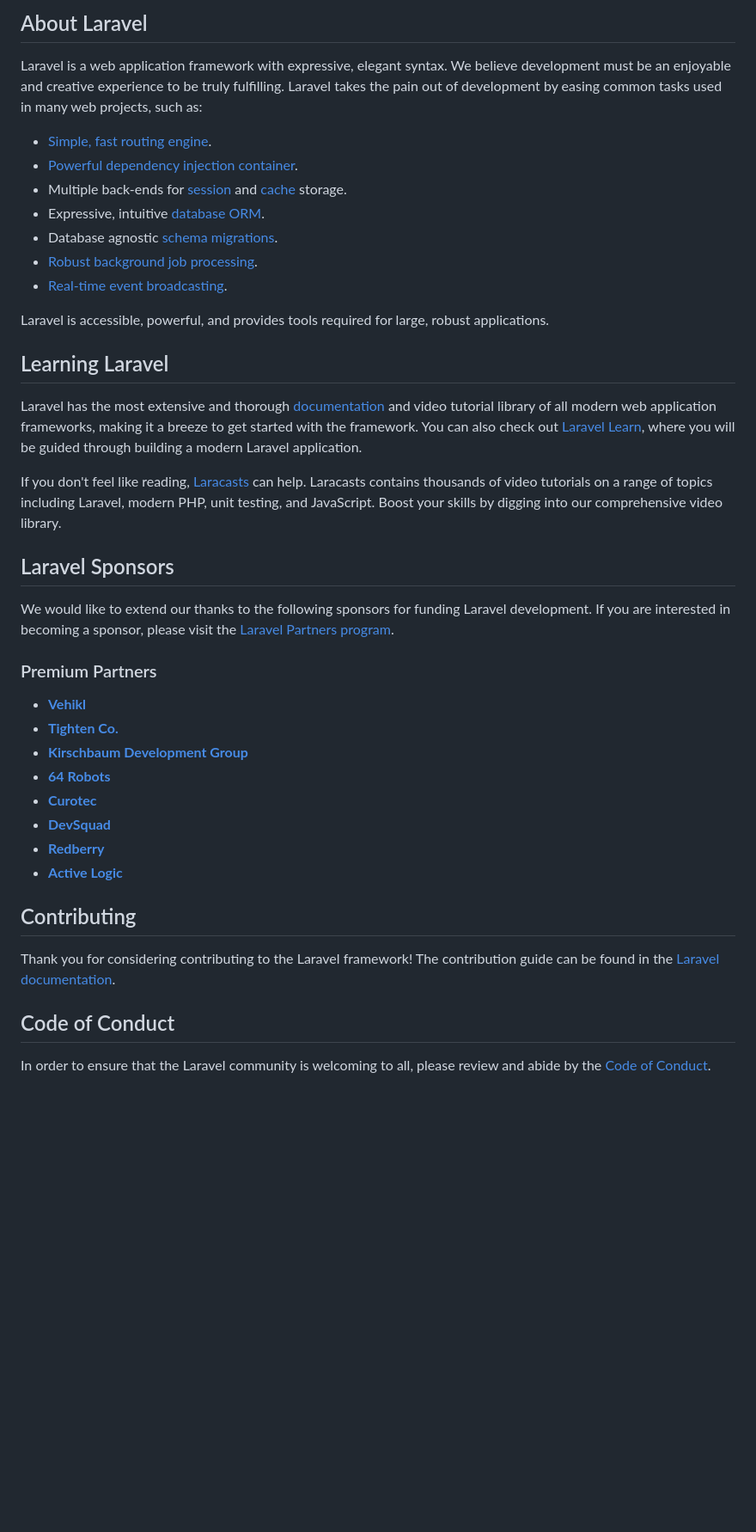
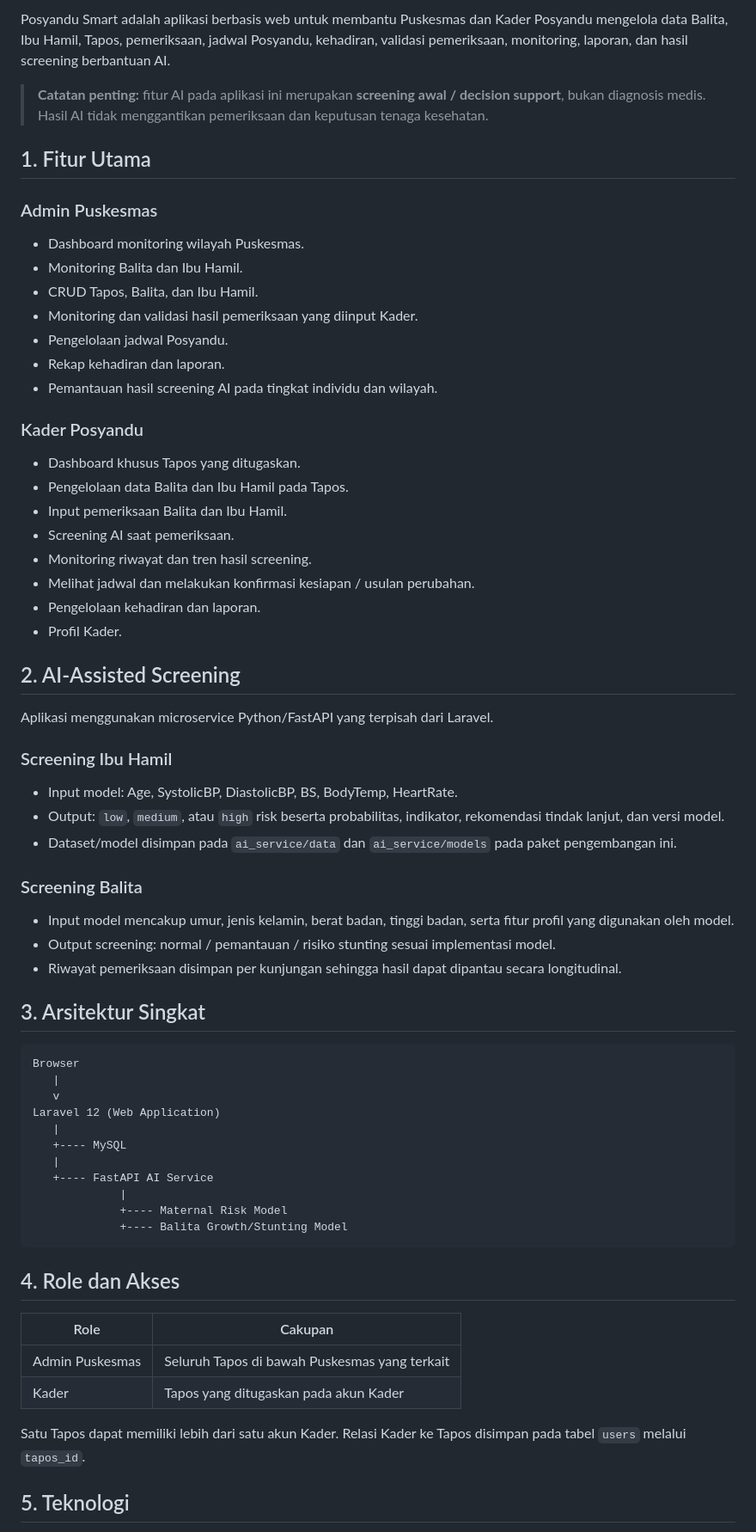
Before and after one commit to diaspradana/posyandu-smart, a Markdown page: README.md, the part around one of its changes. Shown at 86% size. Drawn GitHub-style; blank space fills up the shorter version.

````diff
--- a/README.md
+++ b/README.md
@@ -9,44 +4,67 @@
 
-## About Laravel
+Posyandu Smart adalah aplikasi berbasis web untuk membantu Puskesmas dan Kader Posyandu mengelola data Balita, Ibu Hamil, Tapos, pemeriksaan, jadwal Posyandu, kehadiran, validasi pemeriksaan, monitoring, laporan, dan hasil screening berbantuan AI.
 
-Laravel is a web application framework with expressive, elegant syntax. We believe development must be an enjoyable and creative experience to be truly fulfilling. Laravel takes the pain out of development by easing common tasks used in many web projects, such as:
+> **Catatan penting:** fitur AI pada aplikasi ini merupakan **screening awal / decision support**, bukan diagnosis medis. Hasil AI tidak menggantikan pemeriksaan dan keputusan tenaga kesehatan.
 
-- [Simple, fast routing engine](https://laravel.com/docs/routing).
-- [Powerful dependency injection container](https://laravel.com/docs/container).
-- Multiple back-ends for [session](https://laravel.com/docs/session) and [cache](https://laravel.com/docs/cache) storage.
-- Expressive, intuitive [database ORM](https://laravel.com/docs/eloquent).
-- Database agnostic [schema migrations](https://laravel.com/docs/migrations).
-- [Robust background job processing](https://laravel.com/docs/queues).
-- [Real-time event broadcasting](https://laravel.com/docs/broadcasting).
+## 1. Fitur Utama
 
-Laravel is accessible, powerful, and provides tools required for large, robust applications.
+### Admin Puskesmas
+- Dashboard monitoring wilayah Puskesmas.
+- Monitoring Balita dan Ibu Hamil.
+- CRUD Tapos, Balita, dan Ibu Hamil.
+- Monitoring dan validasi hasil pemeriksaan yang diinput Kader.
+- Pengelolaan jadwal Posyandu.
+- Rekap kehadiran dan laporan.
+- Pemantauan hasil screening AI pada tingkat individu dan wilayah.
 
-## Learning Laravel
+### Kader Posyandu
+- Dashboard khusus Tapos yang ditugaskan.
+- Pengelolaan data Balita dan Ibu Hamil pada Tapos.
+- Input pemeriksaan Balita dan Ibu Hamil.
+- Screening AI saat pemeriksaan.
+- Monitoring riwayat dan tren hasil screening.
+- Melihat jadwal dan melakukan konfirmasi kesiapan / usulan perubahan.
+- Pengelolaan kehadiran dan laporan.
+- Profil Kader.
 
-Laravel has the most extensive and thorough [documentation](https://laravel.com/docs) and video tutorial library of all modern web application frameworks, making it a breeze to get started with the framework. You can also check out [Laravel Learn](https://laravel.com/learn), where you will be guided through building a modern Laravel application.
+## 2. AI-Assisted Screening
 
-If you don't feel like reading, [Laracasts](https://laracasts.com) can help. Laracasts contains thousands of video tutorials on a range of topics including Laravel, modern PHP, unit testing, and JavaScript. Boost your skills by digging into our comprehensive video library.
+Aplikasi menggunakan microservice Python/FastAPI yang terpisah dari Laravel.
 
-## Laravel Sponsors
+### Screening Ibu Hamil
+- Input model: Age, SystolicBP, DiastolicBP, BS, BodyTemp, HeartRate.
+- Output: `low`, `medium`, atau `high` risk beserta probabilitas, indikator, rekomendasi tindak lanjut, dan versi model.
+- Dataset/model disimpan pada `ai_service/data` dan `ai_service/models` pada paket pengembangan ini.
 
-We would like to extend our thanks to the following sponsors for funding Laravel development. If you are interested in becoming a sponsor, please visit the [Laravel Partners program](https://partners.laravel.com).
+### Screening Balita
+- Input model mencakup umur, jenis kelamin, berat badan, tinggi badan, serta fitur profil yang digunakan oleh model.
+- Output screening: normal / pemantauan / risiko stunting sesuai implementasi model.
+- Riwayat pemeriksaan disimpan per kunjungan sehingga hasil dapat dipantau secara longitudinal.
 
-### Premium Partners
+## 3. Arsitektur Singkat
 
-- **[Vehikl](https://vehikl.com)**
-- **[Tighten Co.](https://tighten.co)**
-- **[Kirschbaum Development Group](https://kirschbaumdevelopment.com)**
-- **[64 Robots](https://64robots.com)**
-- **[Curotec](https://www.curotec.com/services/technologies/laravel)**
-- **[DevSquad](https://devsquad.com/hire-laravel-developers)**
-- **[Redberry](https://redberry.international/laravel-development)**
-- **[Active Logic](https://activelogic.com)**
+```text
+Browser
+   |
+   v
+Laravel 12 (Web Application)
+   |
+   +---- MySQL
+   |
+   +---- FastAPI AI Service
+             |
+             +---- Maternal Risk Model
+             +---- Balita Growth/Stunting Model
+```
 
-## Contributing
+## 4. Role dan Akses
 
-Thank you for considering contributing to the Laravel framework! The contribution guide can be found in the [Laravel documentation](https://laravel.com/docs/contributions).
+| Role | Cakupan |
+|---|---|
+| Admin Puskesmas | Seluruh Tapos di bawah Puskesmas yang terkait |
+| Kader | Tapos yang ditugaskan pada akun Kader |
 
-## Code of Conduct
+Satu Tapos dapat memiliki lebih dari satu akun Kader. Relasi Kader ke Tapos disimpan pada tabel `users` melalui `tapos_id`.
 
-In order to ensure that the Laravel community is welcoming to all, please review and abide by the [Code of Conduct](https://laravel.com/docs/contributions#code-of-conduct).
+## 5. Teknologi
 
````
Also changed, not shown: other parts of README.md (+117 -11 lines).
